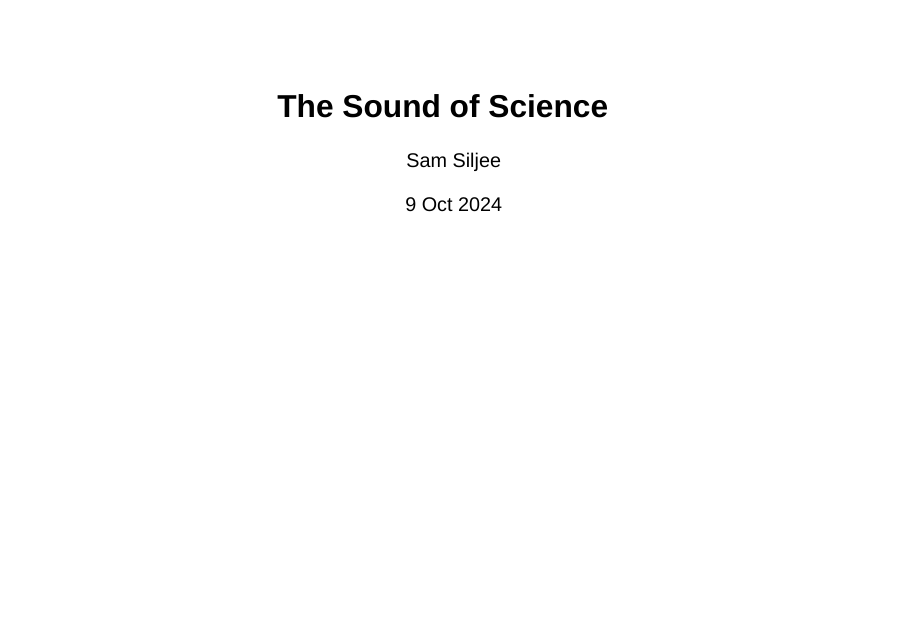
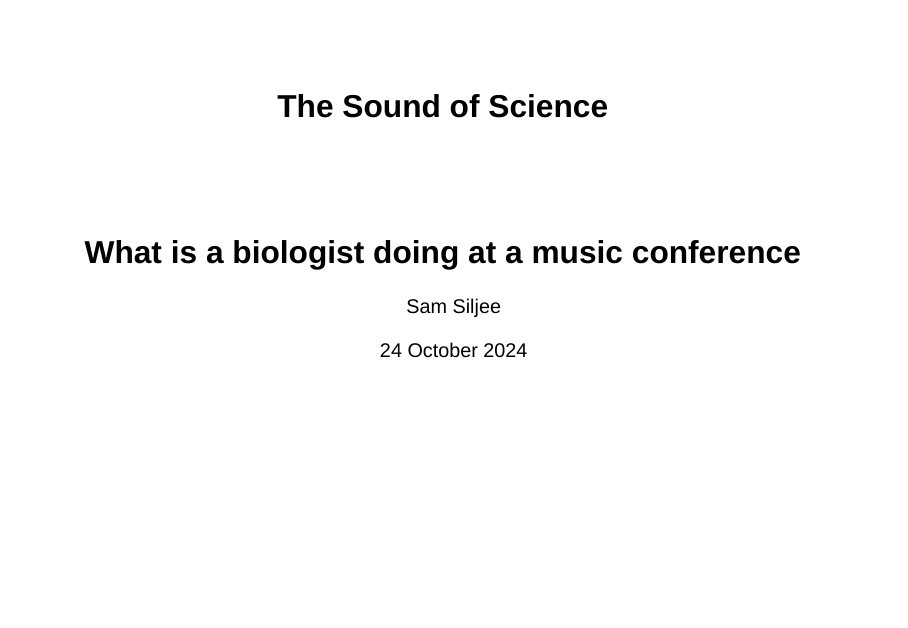
Before and after one commit to samsiljee/MS_sonification, a Quarto document (Presentation/Passion_in_Science_Sam_Siljee.qmd): page 1 of 25. Rendered offline with R 4.5, knitr and Pandoc in place of Quarto, with nearby package versions; drawn as Slidy slides in place of the format the file asks for.

Commit message:
Some modifications

```diff
--- a/Presentation/Passion_in_Science_Sam_Siljee.qmd
+++ b/Presentation/Passion_in_Science_Sam_Siljee.qmd
@@ -1,7 +1,8 @@
 ---
 title: "The Sound of Science"
+subtitle: "What is a biologist doing at a music conference"
 author: "Sam Siljee"
-date: 9 Oct 2024
+date: 24 October 2024
 format:
   revealjs:
     transition: slide
```
Also changed, not shown: Presentation/Passion_in_Science_Sam_Siljee.qmd (2 more changed lines).
